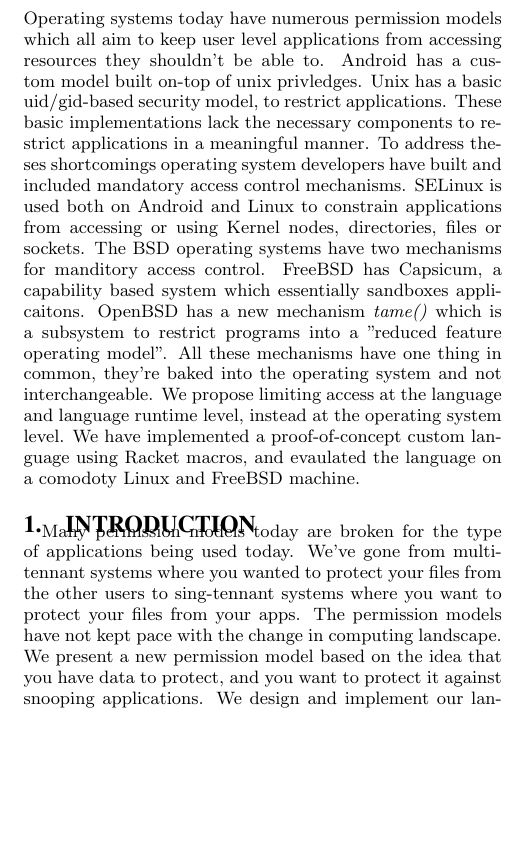
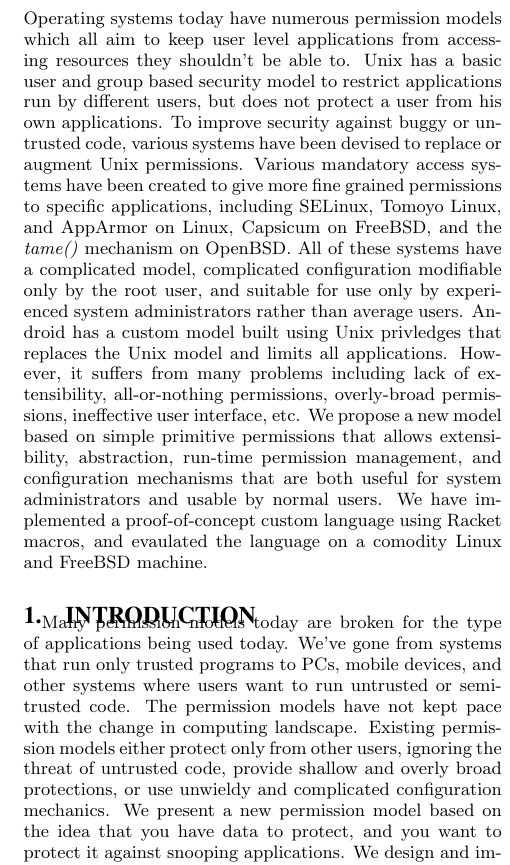
Before and after one commit to ScottyBauer/CS6940-Project, a LaTeX paper (paper/acmconference-paper.tex, which reads paper/abstract.tex, paper/body.tex): part of one column of page 1 of 2, cut so that both start at the same text, the shorter picture padded with empty space. Compiled offline with pdfLaTeX.

Commit message:
edit the abstract, move some specifics into related work

```diff
--- a/paper/abstract.tex
+++ b/paper/abstract.tex
@@ -1,4 +1,12 @@
 \begin{abstract}
-Operating systems today have numerous permission models which all aim to keep user level applications from accessing resources they shouldn't be able to. Android has a custom model built on-top of unix privledges. Unix has a basic uid/gid-based security model, to restrict applications. These basic implementations lack the necessary components to restrict applications in a meaningful manner. To address theses shortcomings operating system developers have built and included mandatory access control mechanisms. SELinux is used both on Android and Linux to constrain applications from accessing or using Kernel nodes, directories, files or sockets. The BSD operating systems have two mechanisms for manditory access control. FreeBSD has Capsicum, a capability based system which essentially sandboxes applicaitons. OpenBSD has a new mechanism \textit{tame()} which is a subsystem  to restrict programs into a "reduced feature operating model". All these mechanisms have one thing in common, they're baked into the operating system and not interchangeable. We propose limiting access at the language and language runtime level, instead at the operating system level. We have implemented a proof-of-concept custom language using Racket macros, and evaulated the language on a comodoty Linux and FreeBSD machine.
+Operating systems today have numerous permission models which all aim to keep user level applications from accessing resources they shouldn't be able to.
+Unix has a basic user and group based security model to restrict applications run by different users, but does not protect a user from his own applications.
+To improve security against buggy or untrusted code, various systems have been devised to replace or augment Unix permissions.
+Various mandatory access systems have been created to give more fine grained permissions to specific applications, including SELinux, Tomoyo Linux, and AppArmor on Linux, Capsicum on FreeBSD, and the \textit{tame()} mechanism on OpenBSD.
+All of these systems have a complicated model, complicated configuration modifiable only by the root user, and suitable for use only by experienced system administrators rather than average users.
+Android has a custom model built using Unix privledges that replaces the Unix model and limits all applications.
+However, it suffers from many problems including lack of extensibility, all-or-nothing permissions, overly-broad permissions, ineffective user interface, etc.
+We propose a new model based on simple primitive permissions that allows extensibility, abstraction, run-time permission management, and configuration mechanisms that are both useful for system administrators and usable by normal users.
+We have implemented a proof-of-concept custom language using Racket macros, and evaulated the language on a comodity Linux and FreeBSD machine.
 
 \end{abstract}
--- a/paper/body.tex
+++ b/paper/body.tex
@@ -1,7 +1,12 @@
 \section{Introduction}\label{section:Introduction}
-Many permission models today are broken for the type of applications being used today. We've gone from multi-tennant systems where you wanted to protect your files from the other users to sing-tennant systems where you want to protect your files from your apps. The permission models have not kept pace with the change in computing landscape. We present a new permission model based on the idea that you have data to protect, and you want to protect it against snooping applications. We design and implement our language inside of Racket\cite{racket}. We evaluate our base implementation by building up two common command line programs, ls and cat. Using these programs we evaluate our permission model to prevent access to certain resources.
+Many permission models today are broken for the type of applications being used today. We've gone from systems that run only trusted programs to PCs, mobile devices, and other systems where users want to run untrusted or semi-trusted code. The permission models have not kept pace with the change in computing landscape. Existing permission models either protect only from other users, ignoring the threat of untrusted code, provide shallow and overly broad protections, or use unwieldy and complicated configuration mechanics. We present a new permission model based on the idea that you have data to protect, and you want to protect it against snooping applications. We design and implement our language inside of Racket\cite{racket}. We evaluate our base implementation by building up two common command line programs, ls and cat. Using these programs we evaluate our permission model to prevent access to certain resources.
 
 \section{Related Work}\label{section:relatedwork}
+%SELinux is used both on Android and Linux to constrain applications from accessing or using Kernel nodes, directories, files or sockets.
+%The BSD operating systems have two mechanisms for mandatory access control.
+%FreeBSD has Capsicum, a capability based system which essentially sandboxes applicaitons.
+%OpenBSD has a new mechanism \textit{tame()} which is a subsystem  to restrict programs into a "reduced feature operating model".
+%All these mechanisms have one thing in common, they're baked into the operating system and not interchangeable. We propose limiting access at the language and language runtime level, instead at the operating system level.
 
 \section{Adversary Model}\label{section:adversary-model}
 Our adversary model is based around the creators of the software that you install on your device and what information can be gathered/changed without your knowledge. We classified our adversary's into two main categories, Legitimate Advertising Businesses and Malware Distributors.
```
